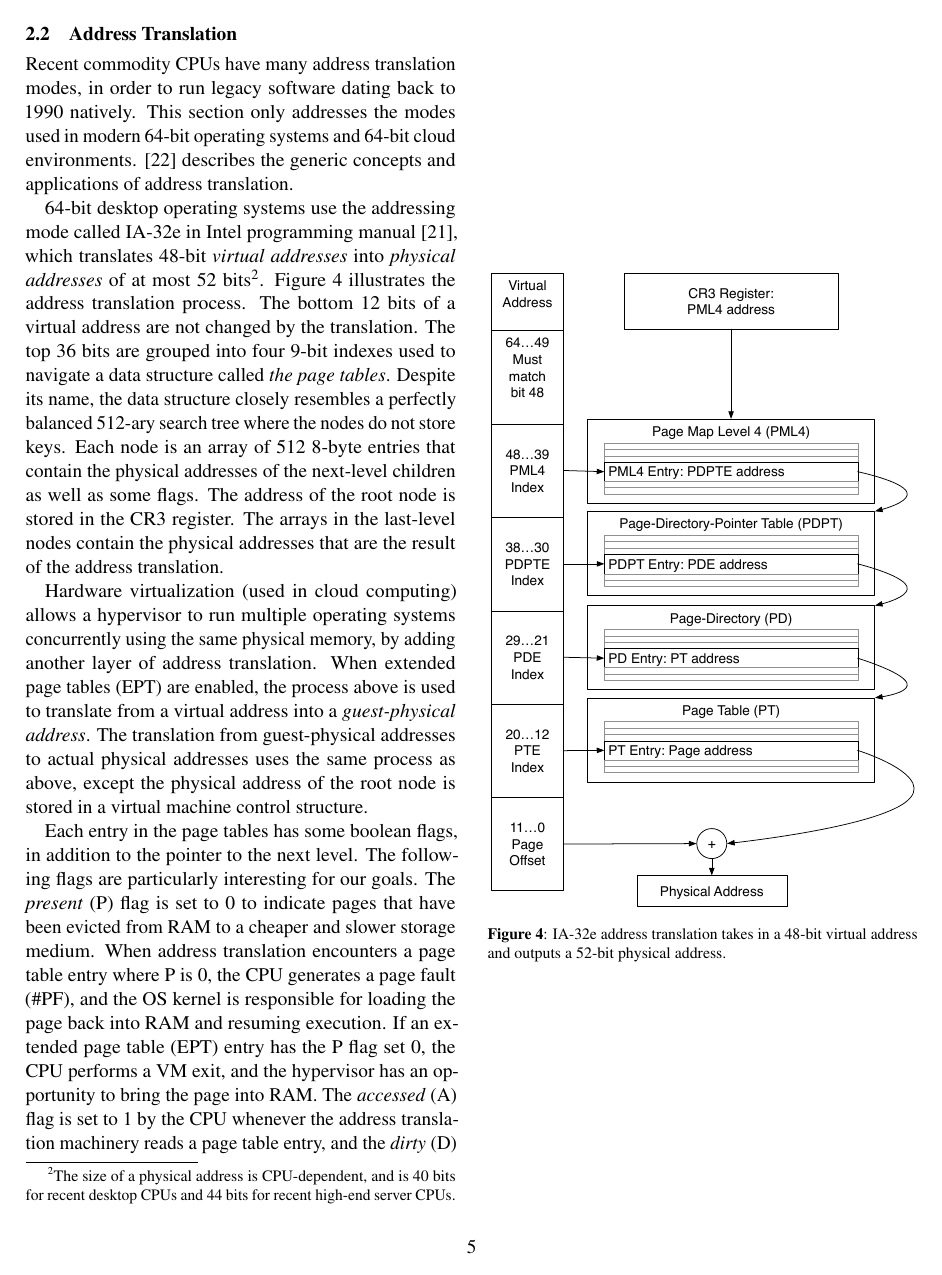
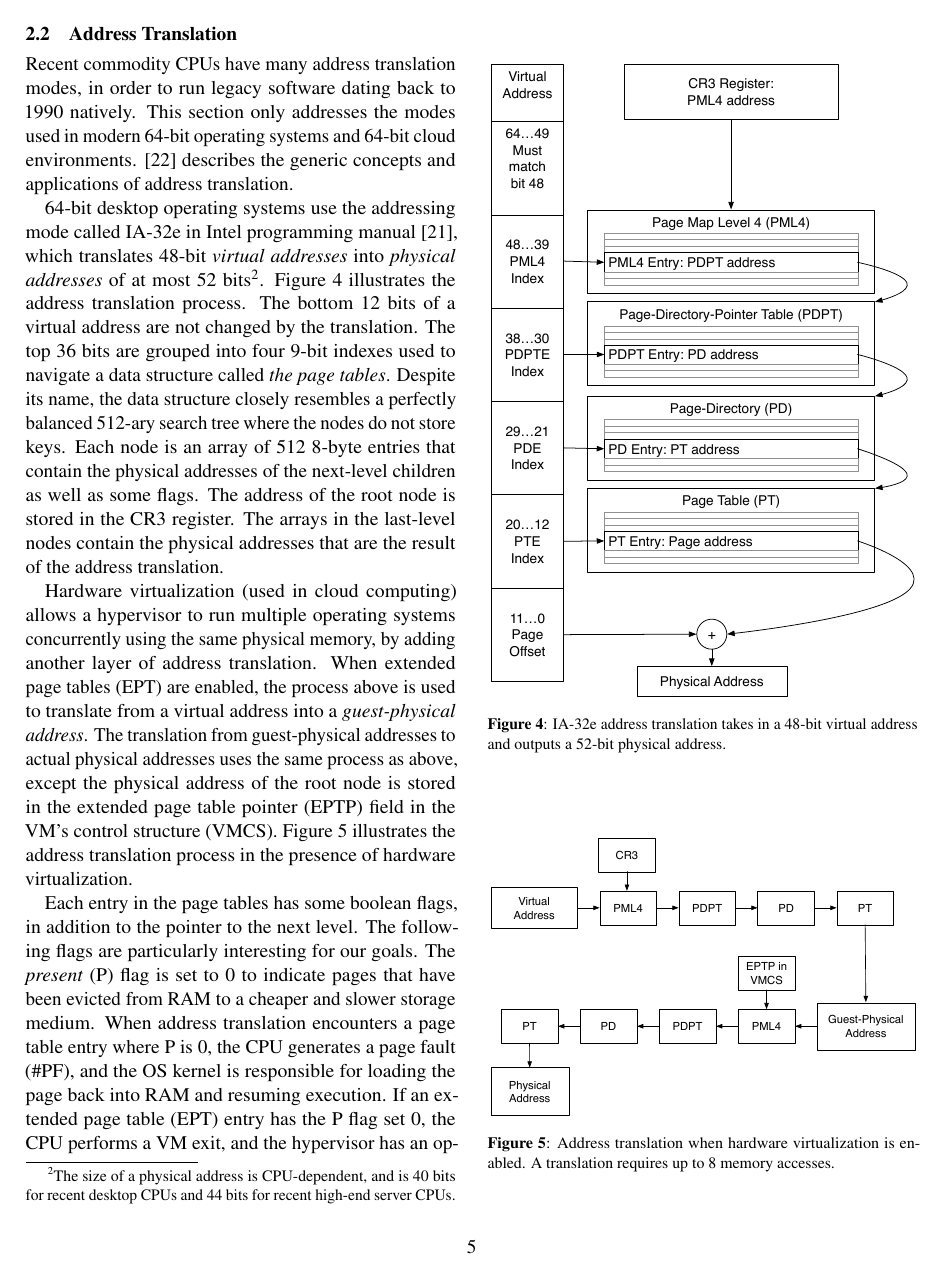
Before and after one commit to pwnall/thg_proposal, a LaTeX paper (src/main.tex, which reads src/contents/background.tex): page 5 of 12. Compiled offline with pdfLaTeX.

Commit message:
One more figure about paging.

```diff
--- a/src/contents/background.tex
+++ b/src/contents/background.tex
@@ -129,8 +129,19 @@ adding another layer of address translation. When extended page tables (EPT)
 are enabled, the process above is used to translate from a virtual address into
 a \textit{guest-physical address}. The translation from guest-physical
 addresses to actual physical addresses uses the same process as above, except
-the physical address of the root node is stored in a virtual machine control
-structure.
+the physical address of the root node is stored in the extended page table
+pointer (EPTP) field in the VM's control structure (VMCS). Figure
+\ref{fig:vmx_paging} illustrates the address translation process in the
+presence of hardware virtualization.
+
+\begin{figure}[hbtp]
+  \center{\includegraphics[width=85mm]{figures/vmx_paging.pdf}}
+  \caption{
+    Address translation when hardware virtualization is enabled. A translation
+    requires up to 8 memory accesses.
+  }
+  \label{fig:vmx_paging}
+\end{figure}
 
 Each entry in the page tables has some boolean flags, in addition to the
 pointer to the next level. The following flags are particularly interesting for
```
Also changed, not shown: src/figures/os_paging.pdf, src/figures/vmx_paging.pdf (added), 2 other files.
